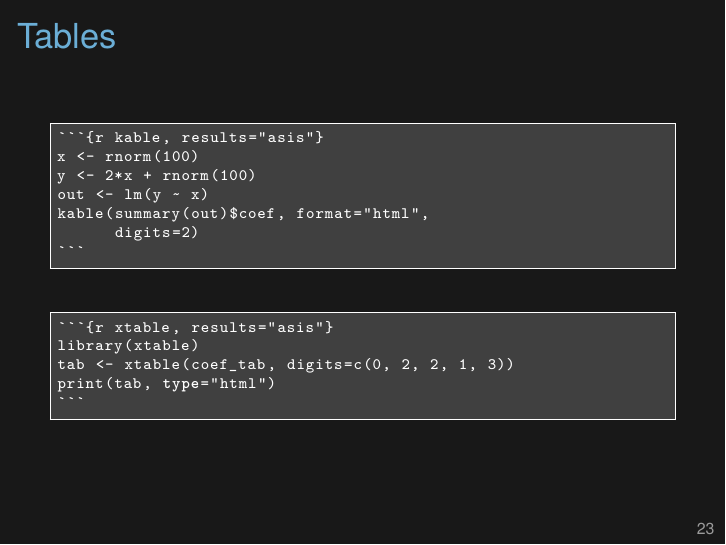
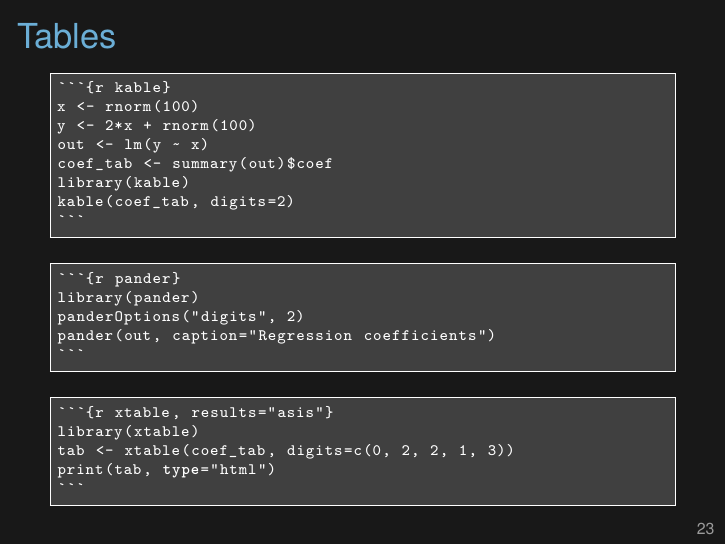
Before and after one commit to kbroman/Tools4RR, LaTeX slides (03_KnitrMarkdown/03_knitr_Rmd.tex): page 23 of 24. Compiled offline with XeLaTeX.

Commit message:
Revise slide about tables; include discussion of pander

````diff
--- a/03_KnitrMarkdown/03_knitr_Rmd.tex
+++ b/03_KnitrMarkdown/03_knitr_Rmd.tex
@@ -831,19 +831,28 @@
 
 \begin{frame}[fragile]{Tables}
 
-\vspace{24pt}
-
 \begin{lstlisting}
-```{r kable, results="asis"}
+```{r kable}
 x <- rnorm(100)
 y <- 2*x + rnorm(100)
 out <- lm(y ~ x)
-kable(summary(out)$coef, format="html",
-      digits=2)
+coef_tab <- summary(out)$coef
+library(kable)
+kable(coef_tab, digits=2)
 ```
 \end{lstlisting}
 
-\vspace{12pt}
+\vspace{6pt}
+
+\begin{lstlisting}
+```{r pander}
+library(pander)
+panderOptions("digits", 2)
+pander(out, caption="Regression coefficients")
+```
+\end{lstlisting}
+
+\vspace{6pt}
 
 \begin{lstlisting}
 ```{r xtable, results="asis"}
@@ -854,13 +863,25 @@
 \end{lstlisting}
 
 
-\note{Two ways to make tables with R Markdown: the {\tt kable}
-  function in the knitr package, and the {\tt xtable} function in the
-  xtable package.
 
-  {\tt kable} is simpler, but has fewer options.
 
-  {\tt xtable} gives you more complete control.
+\note{In informal reports, I'll often just print out a matrix or data
+  frame, rather than create a formal table.
+
+  But there are multiple ways to make tables with R Markdown that may
+  look a bit nicer. I'm not {\hilit completely} happy with any of
+  them, but maybe I've just not figured out the right set of options.
+
+  {\tt kable} in the knitr package is simple but can't be customized
+  too much. But it can produce output as pandoc, markdown, html, or latex.
+
+  The {\tt pander} package produces pandoc-based tables, which even
+  work if you're making a Word document, and has a bit more control
+  than {\tt kable}.
+
+  The {\tt xtable} package gives you quite complete control,
+  but only produces latex or html output. You need to be sure to use
+  {\tt results="asis"} in the code chunk.
 }
 \end{frame}
 
````
